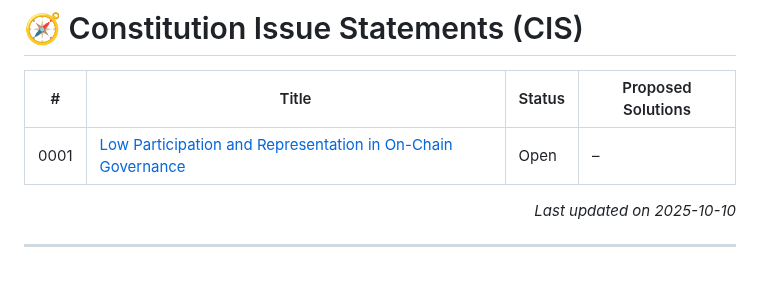
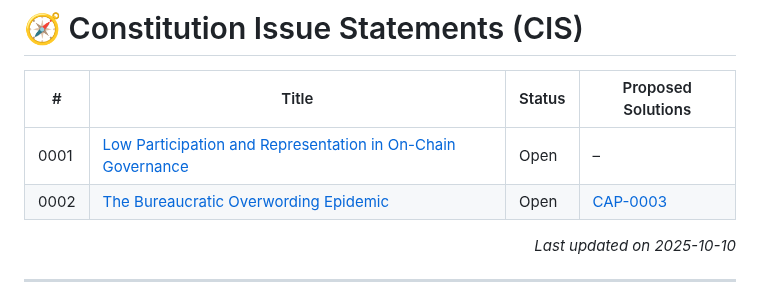
Before and after one commit to Thomas-nada/CAP, a Markdown page: README.md, the part around the change. Drawn GitHub-style.

Commit message:
🔁 Auto-update CAP/CIS index

```diff
--- a/README.md
+++ b/README.md
@@ -60,6 +60,7 @@ For more details, see [CIS-9999 – Constitution Issue Statements](./CIS-9999).
 | # | Title | Status | Proposed Solutions |
 |-------|-----------------------------|----------|-----------------------------|
 | 0001 | [Low Participation and Representation in On-Chain Governance](./CIS-0001) | Open | – |
+| 0002 | [The Bureaucratic Overwording Epidemic](./CIS-0002) | Open | [CAP-0003](./CAP-0003) |
 <p align="right"><i>Last updated on 2025-10-10</i></p>
 <!-- END_CIS_INDEX -->
 
```
